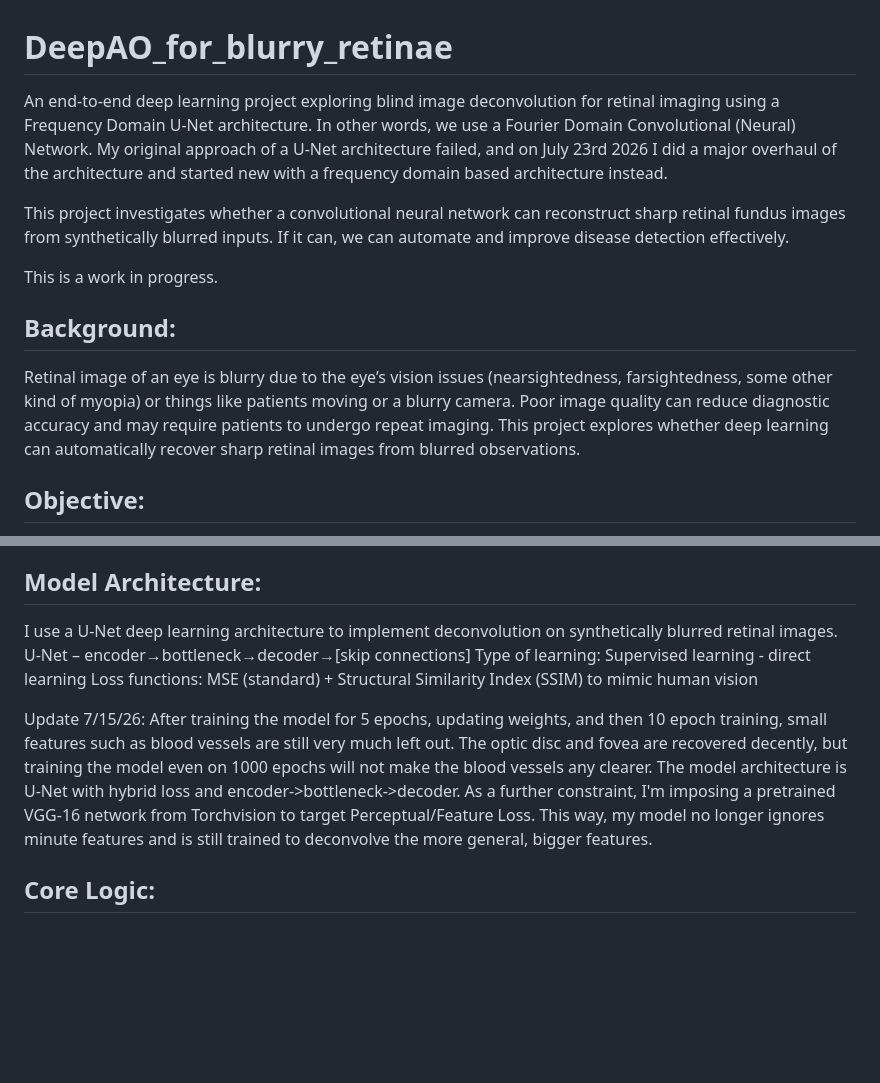
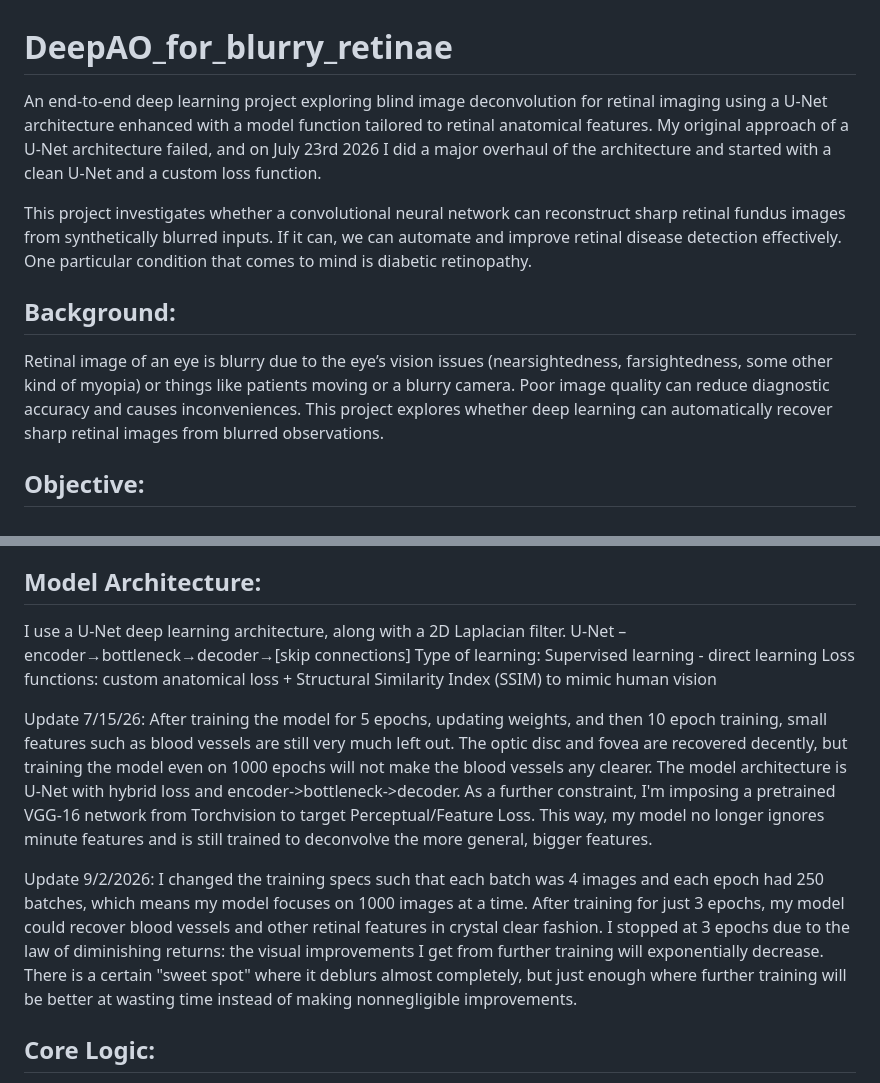
Before and after one commit to naugusti528/DeepAO_for_blurry_retinae, a Markdown page: README.md, 2 parts joined by grey strips. GitHub-like rendering; blank space fills up the shorter version.

Commit message:
Update README.md with latest results

```diff
--- a/README.md
+++ b/README.md
@@ -1,12 +1,10 @@
 # DeepAO_for_blurry_retinae
-An end-to-end deep learning project exploring blind image deconvolution for retinal imaging using a Frequency Domain U-Net architecture. In other words, we use a Fourier Domain Convolutional (Neural) Network. My original approach of a U-Net architecture failed, and on July 23rd 2026 I did a major overhaul of the architecture and started new with a frequency domain based architecture instead.
+An end-to-end deep learning project exploring blind image deconvolution for retinal imaging using a U-Net architecture enhanced with a model function tailored to retinal anatomical features. My original approach of a U-Net architecture failed, and on July 23rd 2026 I did a major overhaul of the architecture and started with a clean U-Net and a custom loss function.
 
-This project investigates whether a convolutional neural network can reconstruct sharp retinal fundus images from synthetically blurred inputs. If it can, we can automate and improve disease detection effectively.
-
-This is a work in progress.
+This project investigates whether a convolutional neural network can reconstruct sharp retinal fundus images from synthetically blurred inputs. If it can, we can automate and improve retinal disease detection effectively. One particular condition that comes to mind is diabetic retinopathy.
 
 ## Background:
-Retinal image of an eye is blurry due to the eye’s vision issues (nearsightedness, farsightedness, some other kind of myopia) or things like patients moving or a blurry camera. Poor image quality can reduce diagnostic accuracy and may require patients to undergo repeat imaging. This project explores whether deep learning can automatically recover sharp retinal images from blurred observations.
+Retinal image of an eye is blurry due to the eye’s vision issues (nearsightedness, farsightedness, some other kind of myopia) or things like patients moving or a blurry camera. Poor image quality can reduce diagnostic accuracy and causes inconveniences. This project explores whether deep learning can automatically recover sharp retinal images from blurred observations.
 
 ## Objective:
 To train a deep neural network capable of learning the inverse mapping from blurred retinal images to their corresponding sharp images. Instead of manually estimating the source of blur, this project formulates blind deconvolution as an image-to-image translation problem using supervised learning.
@@ -16,14 +14,17 @@ We can do deconvolution while being blind to the cause of the blur.
 I2I translation: mapping input images to desired output images (both are given)
 
 ## Model Architecture:
-I use a U-Net deep learning architecture to implement deconvolution on synthetically blurred retinal images.
+I use a U-Net deep learning architecture, along with a 2D Laplacian filter.
 U-Net – encoder→bottleneck→decoder→[skip connections]
 Type of learning: Supervised learning - direct learning
-Loss functions: MSE (standard) + Structural Similarity Index (SSIM) to mimic human vision
+Loss functions: custom anatomical loss + Structural Similarity Index (SSIM) to mimic human vision
 
 Update 7/15/26:
 After training the model for 5 epochs, updating weights, and then 10 epoch training, small features such as blood vessels are still very much left out. The optic disc and fovea are recovered decently, but training the model even on 1000 epochs will not make the blood vessels any clearer.
 The model architecture is U-Net with hybrid loss and encoder->bottleneck->decoder. As a further constraint, I'm imposing a pretrained VGG-16 network from Torchvision to target Perceptual/Feature Loss. This way, my model no longer ignores minute features and is still trained to deconvolve the more general, bigger features.
+
+Update 9/2/2026:
+I changed the training specs such that each batch was 4 images and each epoch had 250 batches, which means my model focuses on 1000 images at a time. After training for just 3 epochs, my model could recover blood vessels and other retinal features in crystal clear fashion. I stopped at 3 epochs due to the law of diminishing returns: the visual improvements I get from further training will exponentially decrease. There is a certain "sweet spot" where it deblurs almost completely, but just enough where further training will be better at wasting time instead of making nonnegligible improvements.
 
 ## Core Logic:
 We have y = k*x + n, where x is the ground truth (original image), y is the observed blurred image, k is the point spread function, and n is noise. We are given y, and we must derive x.
```
